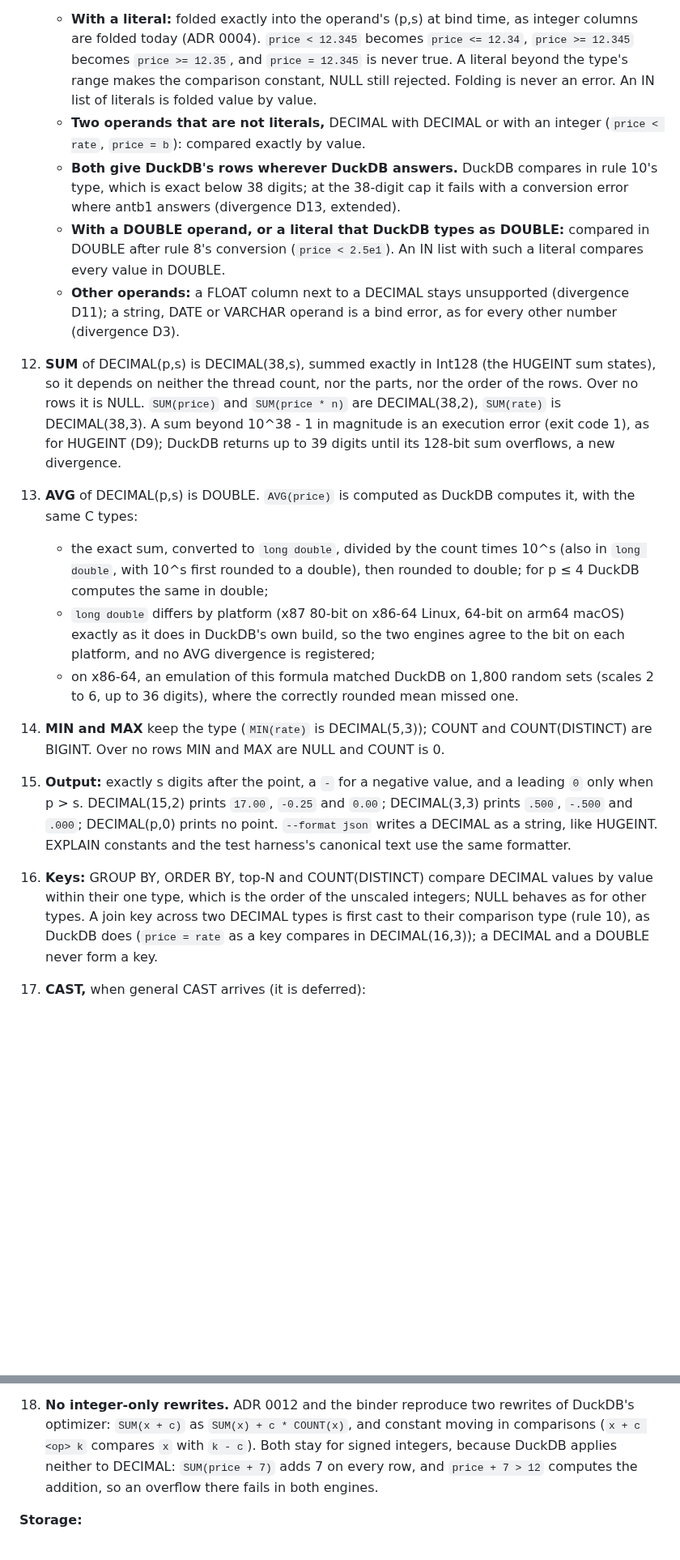
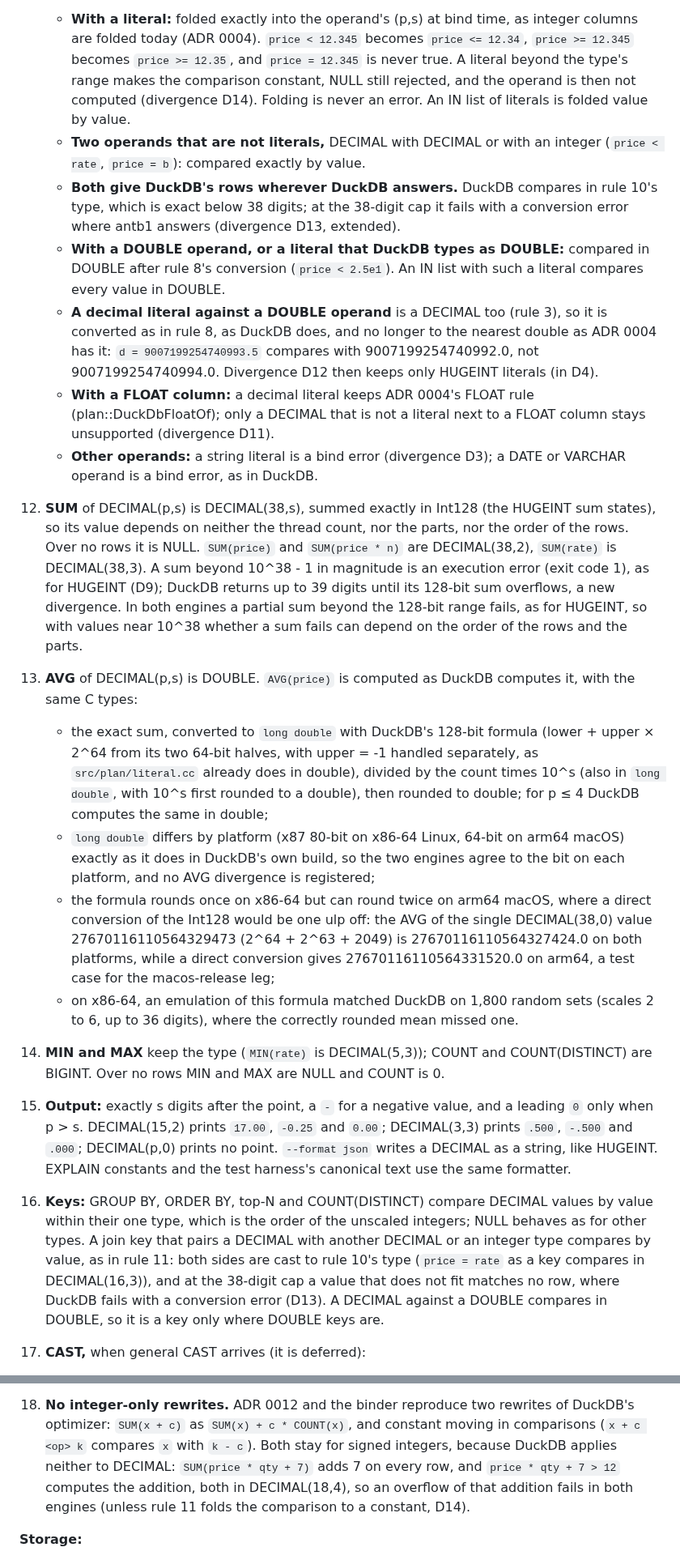
Before and after one commit to ydb-campus/antb1, a Markdown page: docs/adr/0021-decimal-semantics.md, 2 parts joined by grey strips. Shown at 81% size. GitHub-like rendering; blank space fills up the shorter version.

```diff
--- a/docs/adr/0021-decimal-semantics.md
+++ b/docs/adr/0021-decimal-semantics.md
@@ -113,7 +116,8 @@ table of our own: `price` and `qty` DECIMAL(15,2), `rate` DECIMAL(5,3), `n` INTE
     - **With a literal:** folded exactly into the operand's (p,s) at bind time, as integer columns are folded today
       (ADR 0004). `price < 12.345` becomes `price <= 12.34`, `price >= 12.345` becomes `price >= 12.35`, and
       `price = 12.345` is never true. A literal beyond the type's range makes the comparison constant, NULL still
-      rejected. Folding is never an error. An IN list of literals is folded value by value.
+      rejected, and the operand is then not computed (divergence D14). Folding is never an error. An IN list of
+      literals is folded value by value.
     - **Two operands that are not literals,** DECIMAL with DECIMAL or with an integer (`price < rate`, `price = b`):
       compared exactly by value.
     - **Both give DuckDB's rows wherever DuckDB answers.** DuckDB compares in rule 10's type, which is exact below
@@ -121,18 +125,30 @@ table of our own: `price` and `qty` DECIMAL(15,2), `rate` DECIMAL(5,3), `n` INTE
       extended).
     - **With a DOUBLE operand, or a literal that DuckDB types as DOUBLE:** compared in DOUBLE after rule 8's
       conversion (`price < 2.5e1`). An IN list with such a literal compares every value in DOUBLE.
-    - **Other operands:** a FLOAT column next to a DECIMAL stays unsupported (divergence D11); a string, DATE or
-      VARCHAR operand is a bind error, as for every other number (divergence D3).
-12. **SUM** of DECIMAL(p,s) is DECIMAL(38,s), summed exactly in Int128 (the HUGEINT sum states), so it depends on
-    neither the thread count, nor the parts, nor the order of the rows. Over no rows it is NULL. `SUM(price)` and
-    `SUM(price * n)` are DECIMAL(38,2), `SUM(rate)` is DECIMAL(38,3). A sum beyond 10^38 - 1 in magnitude is an
-    execution error (exit code 1), as for HUGEINT (D9); DuckDB returns up to 39 digits until its 128-bit sum
-    overflows, a new divergence.
+    - **A decimal literal against a DOUBLE operand** is a DECIMAL too (rule 3), so it is converted as in rule 8, as
+      DuckDB does, and no longer to the nearest double as ADR 0004 has it: `d = 9007199254740993.5` compares with
+      9007199254740992.0, not 9007199254740994.0. Divergence D12 then keeps only HUGEINT literals (in D4).
+    - **With a FLOAT column:** a decimal literal keeps ADR 0004's FLOAT rule (plan::DuckDbFloatOf); only a DECIMAL
+      that is not a literal next to a FLOAT column stays unsupported (divergence D11).
+    - **Other operands:** a string literal is a bind error (divergence D3); a DATE or VARCHAR operand is a bind
+      error, as in DuckDB.
+12. **SUM** of DECIMAL(p,s) is DECIMAL(38,s), summed exactly in Int128 (the HUGEINT sum states), so its value
+    depends on neither the thread count, nor the parts, nor the order of the rows. Over no rows it is NULL.
+    `SUM(price)` and `SUM(price * n)` are DECIMAL(38,2), `SUM(rate)` is DECIMAL(38,3). A sum beyond 10^38 - 1 in
+    magnitude is an execution error (exit code 1), as for HUGEINT (D9); DuckDB returns up to 39 digits until its
+    128-bit sum overflows, a new divergence. In both engines a partial sum beyond the 128-bit range fails, as for
+    HUGEINT, so with values near 10^38 whether a sum fails can depend on the order of the rows and the parts.
 13. **AVG** of DECIMAL(p,s) is DOUBLE. `AVG(price)` is computed as DuckDB computes it, with the same C types:
-    - the exact sum, converted to `long double`, divided by the count times 10^s (also in `long double`, with 10^s
-      first rounded to a double), then rounded to double; for p ≤ 4 DuckDB computes the same in double;
+    - the exact sum, converted to `long double` with DuckDB's 128-bit formula (lower + upper × 2^64 from its two
+      64-bit halves, with upper = -1 handled separately, as `src/plan/literal.cc` already does in double), divided
+      by the count times 10^s (also in `long double`, with 10^s first rounded to a double), then rounded to double;
+      for p ≤ 4 DuckDB computes the same in double;
     - `long double` differs by platform (x87 80-bit on x86-64 Linux, 64-bit on arm64 macOS) exactly as it does in
       DuckDB's own build, so the two engines agree to the bit on each platform, and no AVG divergence is registered;
+    - the formula rounds once on x86-64 but can round twice on arm64 macOS, where a direct conversion of the Int128
+      would be one ulp off: the AVG of the single DECIMAL(38,0) value 27670116110564329473 (2^64 + 2^63 + 2049) is
+      27670116110564327424.0 on both platforms, while a direct conversion gives 27670116110564331520.0 on arm64, a
+      test case for the macos-release leg;
     - on x86-64, an emulation of this formula matched DuckDB on 1,800 random sets (scales 2 to 6, up to 36 digits),
       where the correctly rounded mean missed one.
 14. **MIN and MAX** keep the type (`MIN(rate)` is DECIMAL(5,3)); COUNT and COUNT(DISTINCT) are BIGINT. Over no rows
@@ -142,9 +158,11 @@ table of our own: `price` and `qty` DECIMAL(15,2), `rate` DECIMAL(5,3), `n` INTE
     prints no point. `--format json` writes a DECIMAL as a string, like HUGEINT. EXPLAIN constants and the test
     harness's canonical text use the same formatter.
 16. **Keys:** GROUP BY, ORDER BY, top-N and COUNT(DISTINCT) compare DECIMAL values by value within their one type,
-    which is the order of the unscaled integers; NULL behaves as for other types. A join key across two DECIMAL types
-    is first cast to their comparison type (rule 10), as DuckDB does (`price = rate` as a key compares in
-    DECIMAL(16,3)); a DECIMAL and a DOUBLE never form a key.
+    which is the order of the unscaled integers; NULL behaves as for other types. A join key that pairs a DECIMAL
+    with another DECIMAL or an integer type compares by value, as in rule 11: both sides are cast to rule 10's type
+    (`price = rate` as a key compares in DECIMAL(16,3)), and at the 38-digit cap a value that does not fit matches
+    no row, where DuckDB fails with a conversion error (D13). A DECIMAL against a DOUBLE compares in DOUBLE, so it
+    is a key only where DOUBLE keys are.
 17. **CAST,** when general CAST arrives (it is deferred):
     - DECIMAL to a smaller scale, and DECIMAL to an integer, round half away from zero: 1.005 and -1.005 become 1.01
       and -1.01 as DECIMAL(15,2), and -2.5 becomes -3 as INTEGER;
@@ -154,8 +172,9 @@ table of our own: `price` and `qty` DECIMAL(15,2), `rate` DECIMAL(5,3), `n` INTE
     - a value out of range is a conversion error, and DECIMAL without (p,s) is DECIMAL(18,3).
 18. **No integer-only rewrites.** ADR 0012 and the binder reproduce two rewrites of DuckDB's optimizer: `SUM(x + c)`
     as `SUM(x) + c * COUNT(x)`, and constant moving in comparisons (`x + c <op> k` compares `x` with `k - c`). Both
-    stay for signed integers, because DuckDB applies neither to DECIMAL: `SUM(price + 7)` adds 7 on every row, and
-    `price + 7 > 12` computes the addition, so an overflow there fails in both engines.
+    stay for signed integers, because DuckDB applies neither to DECIMAL: `SUM(price * qty + 7)` adds 7 on every row,
+    and `price * qty + 7 > 12` computes the addition, both in DECIMAL(18,4), so an overflow of that addition fails in
+    both engines (unless rule 11 folds the comparison to a constant, D14).
 
 **Storage:**
 
```
Also changed, not shown: other parts of docs/adr/0021-decimal-semantics.md (+41 -30 lines), docs/adr/0004-types-null-overflow-semantics.md (+6 -3 lines).
